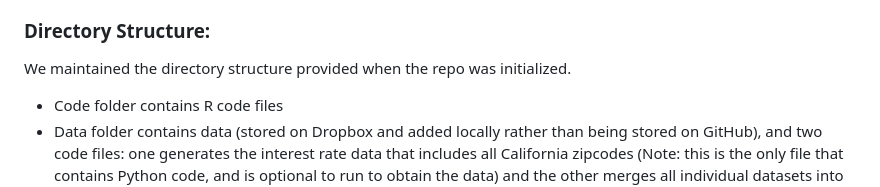
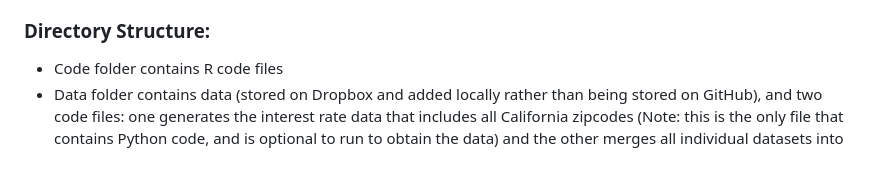
Before and after one commit to t-david99/Location-Based-House-Price-Prediction, a Markdown page: README.md, the part around the change. GitHub-like rendering; blank space fills up the shorter version.

```diff
--- a/README.md
+++ b/README.md
@@ -15,7 +15,6 @@ Phat Ngo: pngo36@gatech.edu \
 Allison Weber: aweber47@gatech.edu
 
 ### Directory Structure:
-We maintained the directory structure provided when the repo was initialized.
 - Code folder contains R code files
 - Data folder contains data (stored on Dropbox and added locally rather than being stored on GitHub), and two code files: one generates the interest rate data that includes all California zipcodes (Note: this is the only file that contains Python code, and is optional to run to obtain the data) and the other merges all individual datasets into one dataset that is used to fit our models.
     - The Data/Data_info subfolder contains supplimental text explaining data details and html files from EDA
```
